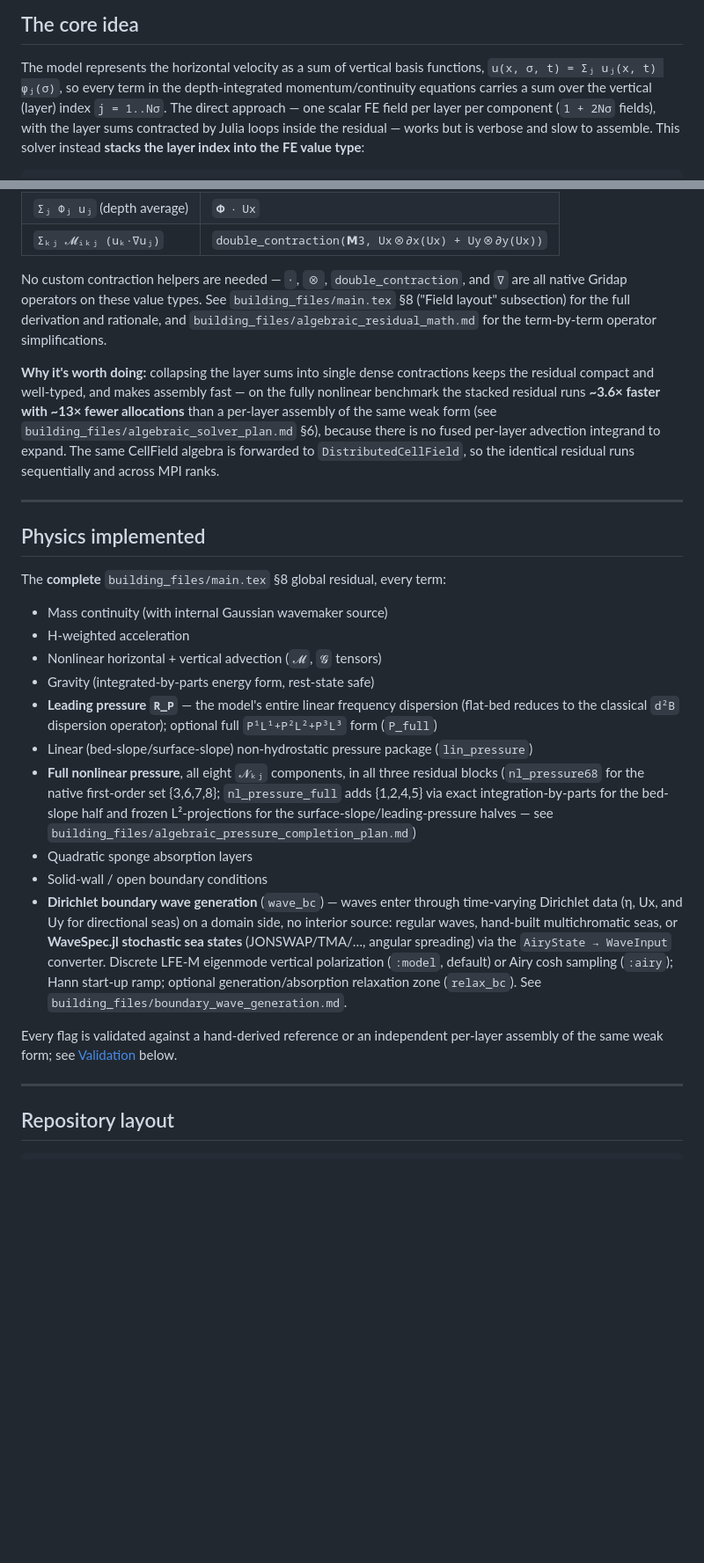
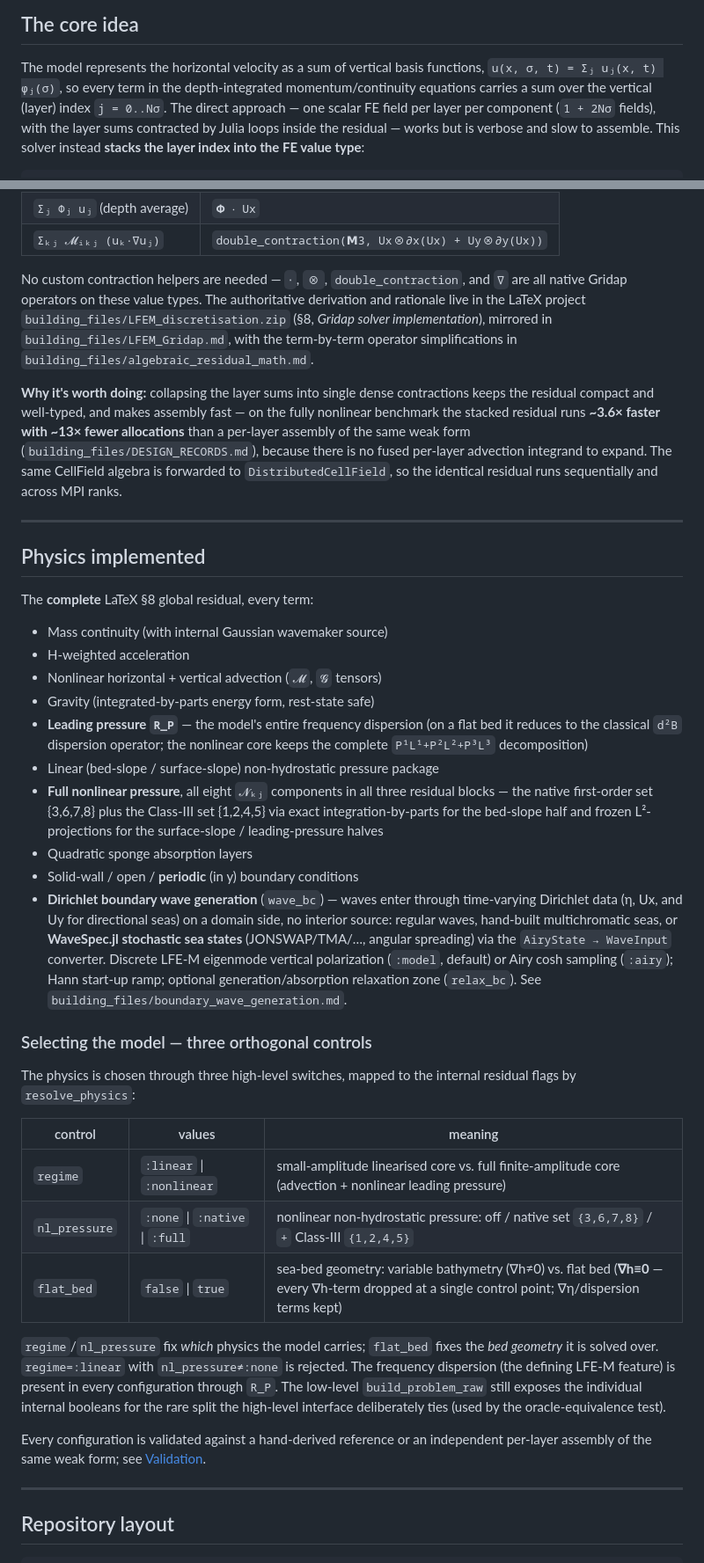
Before and after one commit to Elmanyer/GridapLFEM.jl, a Markdown page: README.md, 2 parts joined by grey strips. Shown at 88% size. Drawn GitHub-style; blank space fills up the shorter version.

```diff
--- a/README.md
+++ b/README.md
@@ -13,7 +13,7 @@ Repository: `GridapLFEM.jl`. Module: `src/GridapLFEM.jl` → `module GridapLFEM`
 
 The model represents the horizontal velocity as a sum of vertical basis functions,
 `u(x, σ, t) = Σⱼ uⱼ(x, t) φⱼ(σ)`, so every term in the depth-integrated momentum/continuity
-equations carries a sum over the vertical (layer) index `j = 1..Nσ`. The direct approach — one
+equations carries a sum over the vertical (layer) index `j = 0..Nσ`. The direct approach — one
 scalar FE field per layer per component (`1 + 2Nσ` fields), with the layer sums contracted by Julia
 loops inside the residual — works but is verbose and slow to assemble. This solver instead **stacks
 the layer index into the FE value type**:
@@ -33,46 +33,63 @@ Every vertical sum becomes a single algebraic operation on `VectorValue{Nσ}` /
 | `Σₖⱼ 𝓜ᵢₖⱼ (uₖ·∇uⱼ)` | `double_contraction(𝗠3, Ux⊗∂x(Ux) + Uy⊗∂y(Ux))` |
 
 No custom contraction helpers are needed — `⋅`, `⊗`, `double_contraction`, and `∇` are all
-native Gridap operators on these value types. See `building_files/main.tex` §8 ("Field layout"
-subsection) for the full derivation and rationale, and `building_files/algebraic_residual_math.md`
-for the term-by-term operator simplifications.
+native Gridap operators on these value types. The authoritative derivation and rationale live in the
+LaTeX project `building_files/LFEM_discretisation.zip` (§8, *Gridap solver implementation*), mirrored
+in `building_files/LFEM_Gridap.md`, with the term-by-term operator simplifications in
+`building_files/algebraic_residual_math.md`.
 
 **Why it's worth doing:** collapsing the layer sums into single dense contractions keeps the
 residual compact and well-typed, and makes assembly fast — on the fully nonlinear benchmark the
 stacked residual runs **~3.6× faster with ~13× fewer allocations** than a per-layer assembly of the
-same weak form (see `building_files/algebraic_solver_plan.md` §6), because there is no fused
-per-layer advection integrand to expand. The same CellField algebra is forwarded to
-`DistributedCellField`, so the identical residual runs sequentially and across MPI ranks.
+same weak form (`building_files/DESIGN_RECORDS.md`), because there is no fused per-layer advection
+integrand to expand. The same CellField algebra is forwarded to `DistributedCellField`, so the
+identical residual runs sequentially and across MPI ranks.
 
 ---
 
 ## Physics implemented
 
-The **complete** `building_files/main.tex` §8 global residual, every term:
+The **complete** LaTeX §8 global residual, every term:
 
 - Mass continuity (with internal Gaussian wavemaker source)
 - H-weighted acceleration
 - Nonlinear horizontal + vertical advection (`𝓜`, `𝓖` tensors)
 - Gravity (integrated-by-parts energy form, rest-state safe)
-- **Leading pressure `R_P`** — the model's entire linear frequency dispersion (flat-bed reduces to
-  the classical `d²B` dispersion operator); optional full `P¹L¹+P²L²+P³L³` form (`P_full`)
-- Linear (bed-slope/surface-slope) non-hydrostatic pressure package (`lin_pressure`)
-- **Full nonlinear pressure**, all eight `𝓝ₖⱼ` components, in all three residual blocks
-  (`nl_pressure68` for the native first-order set {3,6,7,8}; `nl_pressure_full` adds {1,2,4,5} via
-  exact integration-by-parts for the bed-slope half and frozen L²-projections for the
-  surface-slope/leading-pressure halves — see `building_files/algebraic_pressure_completion_plan.md`)
+- **Leading pressure `R_P`** — the model's entire frequency dispersion (on a flat bed it reduces to
+  the classical `d²B` dispersion operator; the nonlinear core keeps the complete
+  `P¹L¹+P²L²+P³L³` decomposition)
+- Linear (bed-slope / surface-slope) non-hydrostatic pressure package
+- **Full nonlinear pressure**, all eight `𝓝ₖⱼ` components in all three residual blocks — the native
+  first-order set {3,6,7,8} plus the Class-III set {1,2,4,5} via exact integration-by-parts for the
+  bed-slope half and frozen L²-projections for the surface-slope / leading-pressure halves
 - Quadratic sponge absorption layers
-- Solid-wall / open boundary conditions
-- **Dirichlet boundary wave generation** (`wave_bc`) — waves enter through time-varying
-  Dirichlet data (η, 𝖴x, and 𝖴y for directional seas) on a domain side, no interior source:
-  regular waves, hand-built multichromatic seas, or **WaveSpec.jl stochastic sea states**
-  (JONSWAP/TMA/…, angular spreading) via the `AiryState → WaveInput` converter. Discrete
-  LFE-M eigenmode vertical polarization (`:model`, default) or Airy cosh sampling (`:airy`);
-  Hann start-up ramp; optional generation/absorption relaxation zone (`relax_bc`). See
-  `building_files/boundary_wave_generation.md`.
+- Solid-wall / open / **periodic** (in y) boundary conditions
+- **Dirichlet boundary wave generation** (`wave_bc`) — waves enter through time-varying Dirichlet
+  data (η, 𝖴x, and 𝖴y for directional seas) on a domain side, no interior source: regular waves,
+  hand-built multichromatic seas, or **WaveSpec.jl stochastic sea states** (JONSWAP/TMA/…, angular
+  spreading) via the `AiryState → WaveInput` converter. Discrete LFE-M eigenmode vertical
+  polarization (`:model`, default) or Airy cosh sampling (`:airy`); Hann start-up ramp; optional
+  generation/absorption relaxation zone (`relax_bc`). See `building_files/boundary_wave_generation.md`.
 
-Every flag is validated against a hand-derived reference or an independent per-layer assembly of the
-same weak form; see [Validation](#validation) below.
+### Selecting the model — three orthogonal controls
+
+The physics is chosen through three high-level switches, mapped to the internal residual flags by
+`resolve_physics`:
+
+| control | values | meaning |
+|---|---|---|
+| `regime` | `:linear` \| `:nonlinear` | small-amplitude linearised core vs. full finite-amplitude core (advection + nonlinear leading pressure) |
+| `nl_pressure` | `:none` \| `:native` \| `:full` | nonlinear non-hydrostatic pressure: off / native set `{3,6,7,8}` / `+` Class-III `{1,2,4,5}` |
+| `flat_bed` | `false` \| `true` | sea-bed geometry: variable bathymetry (∇h≠0) vs. flat bed (**∇h≡0** — every ∇h-term dropped at a single control point; ∇η/dispersion terms kept) |
+
+`regime`/`nl_pressure` fix *which* physics the model carries; `flat_bed` fixes the *bed geometry* it is
+solved over. `regime=:linear` with `nl_pressure≠:none` is rejected. The frequency dispersion (the
+defining LFE-M feature) is present in every configuration through `R_P`. The low-level
+`build_problem_raw` still exposes the individual internal booleans for the rare split the high-level
+interface deliberately ties (used by the oracle-equivalence test).
+
+Every configuration is validated against a hand-derived reference or an independent per-layer assembly
+of the same weak form; see [Validation](#validation).
 
 ---
 
```
Also changed, not shown: other parts of README.md (+134 -96 lines), CLAUDE.md (+10 -10 lines).
